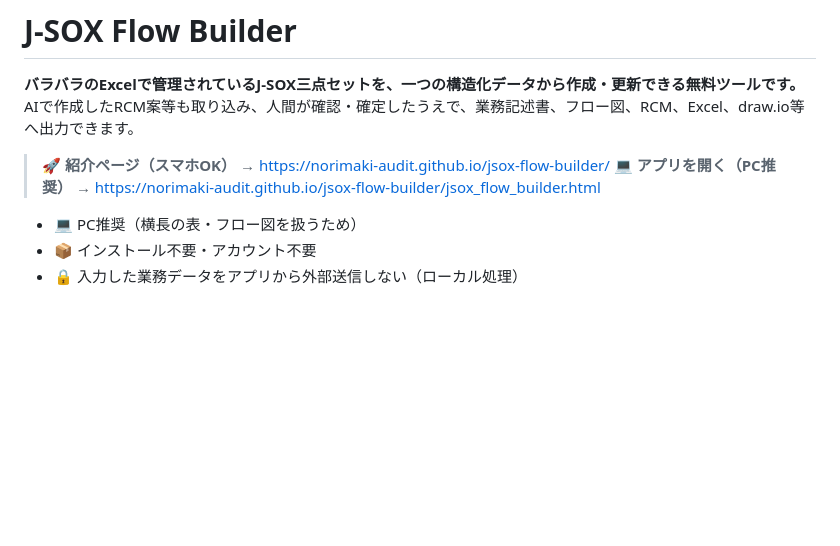
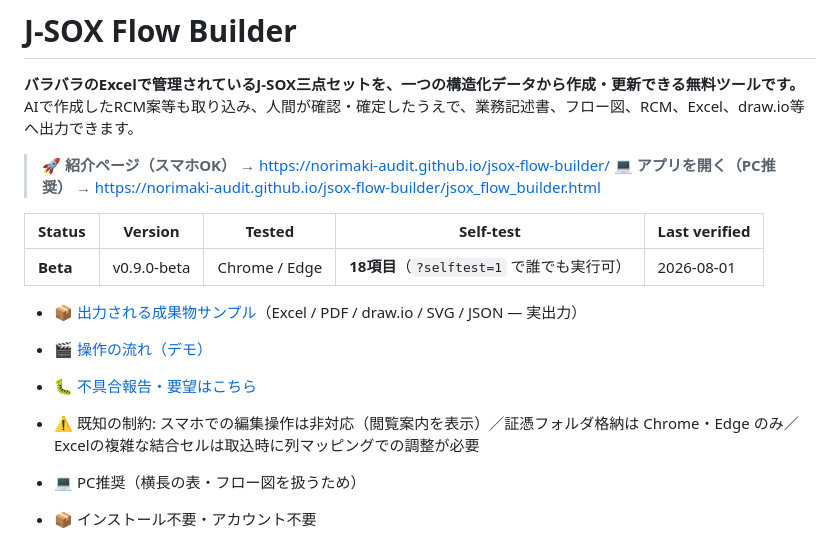
Before and after one commit to norimaki-audit/jsox-flow-builder, a Markdown page: README.md, the part around the change. GitHub-like rendering; blank space fills up the shorter version.

Commit message:
README Statusブロック・CHANGELOG v0.9.0-beta・ソース分割移行計画を追記
Co-Authored-By: Claude Fable 5 <noreply@anthropic.com>

```diff
--- a/README.md
+++ b/README.md
@@ -7,6 +7,15 @@ AIで作成したRCM案等も取り込み、人間が確認・確定したうえ
 
 > 🚀 **紹介ページ（スマホOK）** → https://norimaki-audit.github.io/jsox-flow-builder/
 > 💻 **アプリを開く（PC推奨）** → https://norimaki-audit.github.io/jsox-flow-builder/jsox_flow_builder.html
+
+| Status | Version | Tested | Self-test | Last verified |
+|---|---|---|---|---|
+| **Beta** | v0.9.0-beta | Chrome / Edge | **18項目**（`?selftest=1` で誰でも実行可） | 2026-08-01 |
+
+- 📦 [出力される成果物サンプル](https://norimaki-audit.github.io/jsox-flow-builder/#outputs)（Excel / PDF / draw.io / SVG / JSON — 実出力）
+- 🎬 [操作の流れ（デモ）](https://norimaki-audit.github.io/jsox-flow-builder/#demo)
+- 🐛 [不具合報告・要望はこちら](https://github.com/norimaki-audit/jsox-flow-builder/issues/new/choose)
+- ⚠️ 既知の制約: スマホでの編集操作は非対応（閲覧案内を表示）／証憑フォルダ格納は Chrome・Edge のみ／Excelの複雑な結合セルは取込時に列マッピングでの調整が必要
 
 - 💻 PC推奨（横長の表・フロー図を扱うため）
 - 📦 インストール不要・アカウント不要
```
Also changed, not shown: CHANGELOG.md (+16 -1 lines), docs/DEVELOPMENT.md (+44 -0 lines).
